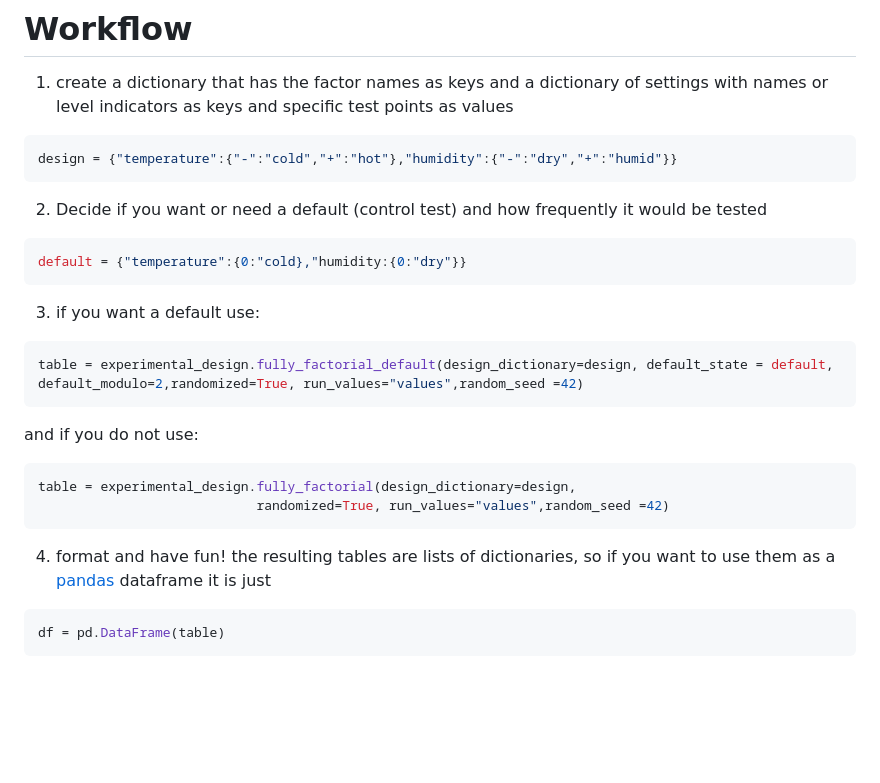
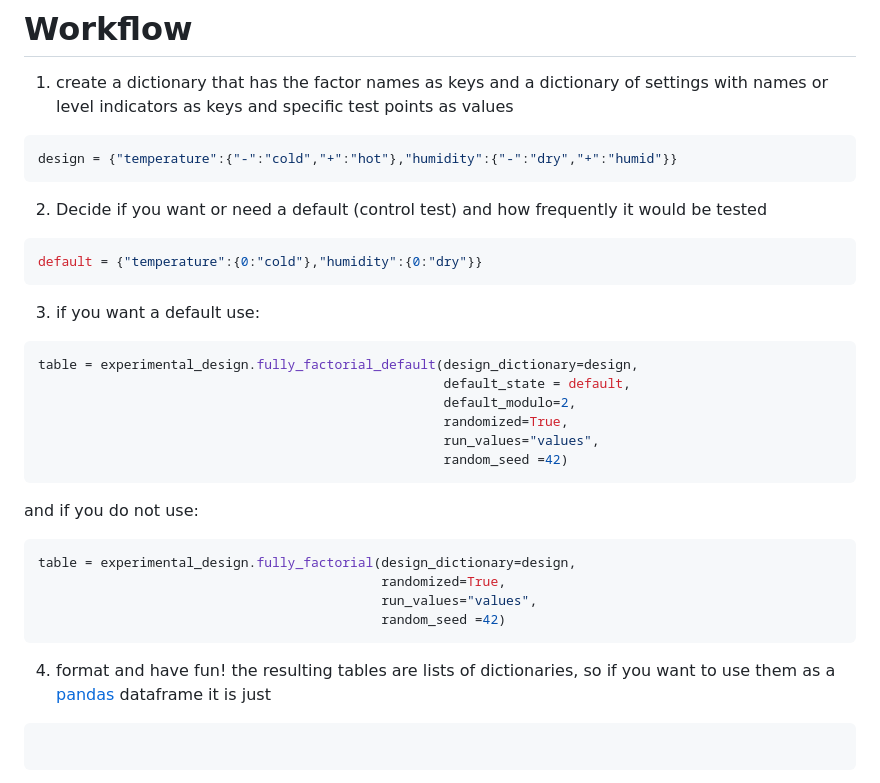
Before and after one commit to sandersa-nist/experimental_design, a Markdown page: README.md, the part around the change printed below. Drawn GitHub-style; blank space fills up the shorter version.

Commit message:
documentation update

````diff
--- a/README.md
+++ b/README.md
@@ -45,20 +45,27 @@ design = {"temperature":{"-":"cold","+":"hot"},"humidity":{"-":"dry","+":"humid"
 ```
 2. Decide if you want or need a default (control test) and how frequently it would be tested
 ```python
-default = {"temperature":{0:"cold},"humidity:{0:"dry"}}
+default = {"temperature":{0:"cold"},"humidity":{0:"dry"}}
 ```
 3.  if you want a default use:
 
 ```python
-table = experimental_design.fully_factorial_default(design_dictionary=design, default_state = default, default_modulo=2,randomized=True, run_values="values",random_seed =42)
+table = experimental_design.fully_factorial_default(design_dictionary=design,
+                                                    default_state = default,
+                                                    default_modulo=2,
+                                                    randomized=True,
+                                                    run_values="values",
+                                                    random_seed =42)
 ```
 and if you do not use:
 
 ```python
 table = experimental_design.fully_factorial(design_dictionary=design,
-                            randomized=True, run_values="values",random_seed =42)
+                                            randomized=True,
+                                            run_values="values",
+                                            random_seed =42)
 ```
 4. format and have fun! the resulting tables are lists of dictionaries, so if you want to use them as a [pandas](https://pandas.pydata.org/) dataframe it is just
 ```python
-df = pd.DataFrame(table)
+
 ```
````
Also changed, not shown: other parts of README.md (+1 -0 lines), documentation/Readme_Example_Table.png (added), 1 other file.
